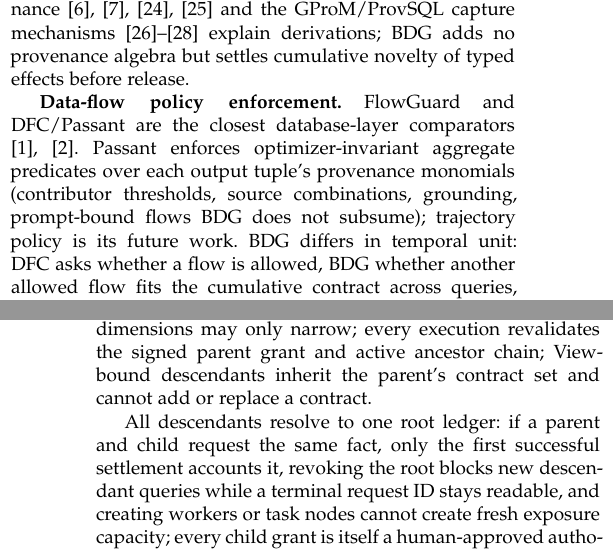
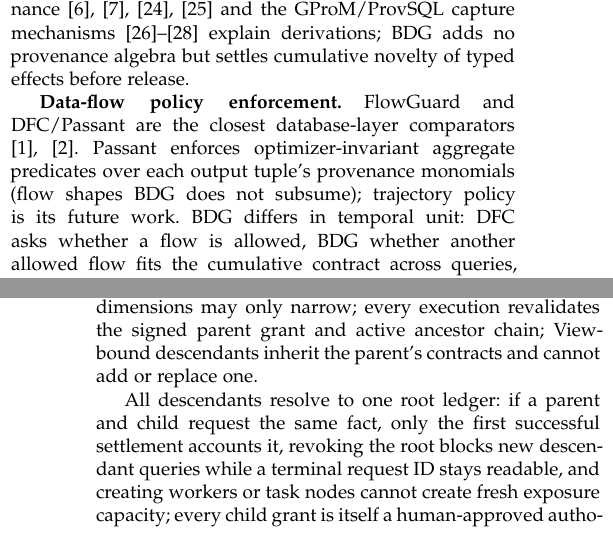
Before and after one commit to wuminmin/agent_task_gateway, a LaTeX paper (paper/tkde/main.tex): two parts of the columns of pages 2 and 8 of 13, joined at a grey line, cut so that both start at the same text. Compiled offline with pdfLaTeX.

Commit message:
paper: related-work and delegation micro-trims
Co-Authored-By: Claude Fable 5 <noreply@anthropic.com>

```diff
--- a/paper/tkde/main.tex
+++ b/paper/tkde/main.tex
@@ -308,9 +308,8 @@ effects before release.
 \textbf{Data-flow policy enforcement.} FlowGuard and DFC/Passant are the
 closest database-layer comparators \cite{summers2026dataflow,summers2026passant}.
 Passant enforces optimizer-invariant aggregate predicates over each output
-tuple's provenance monomials (contributor thresholds, source combinations,
-grounding, prompt-bound flows BDG does not subsume); trajectory policy is
-its future work. BDG differs in temporal unit: DFC asks whether a flow is
+tuple's provenance monomials (flow shapes BDG does not subsume);
+trajectory policy is its future work. BDG differs in temporal unit: DFC asks whether a flow is
 allowed, BDG whether another allowed flow fits the cumulative contract
 across queries, retries, pages, rewrites, and descendants (composition not
 evaluated).
@@ -998,8 +997,8 @@ conservation is evaluated for human-approved trees. A child authorization
 signs both \code{root_task_id} and \code{parent_task_id}. Its human subject, catalog, datasource, schema, and
 profile remain fixed, while products, columns, scopes, sensitivity, expiry, and
 all budget dimensions may only narrow; every execution revalidates the signed
-parent grant and active ancestor chain; View-bound descendants inherit the
-parent's contract set and cannot add or replace a contract.
+parent grant and active ancestor chain; View-bound descendants inherit
+the parent's contracts and cannot add or replace one.
 
 All descendants resolve to one root ledger: if a parent and child request the
 same fact, only the first successful settlement accounts it, revoking the
```
Also changed, not shown: paper/tkde/main.tex (4 more changed lines).
